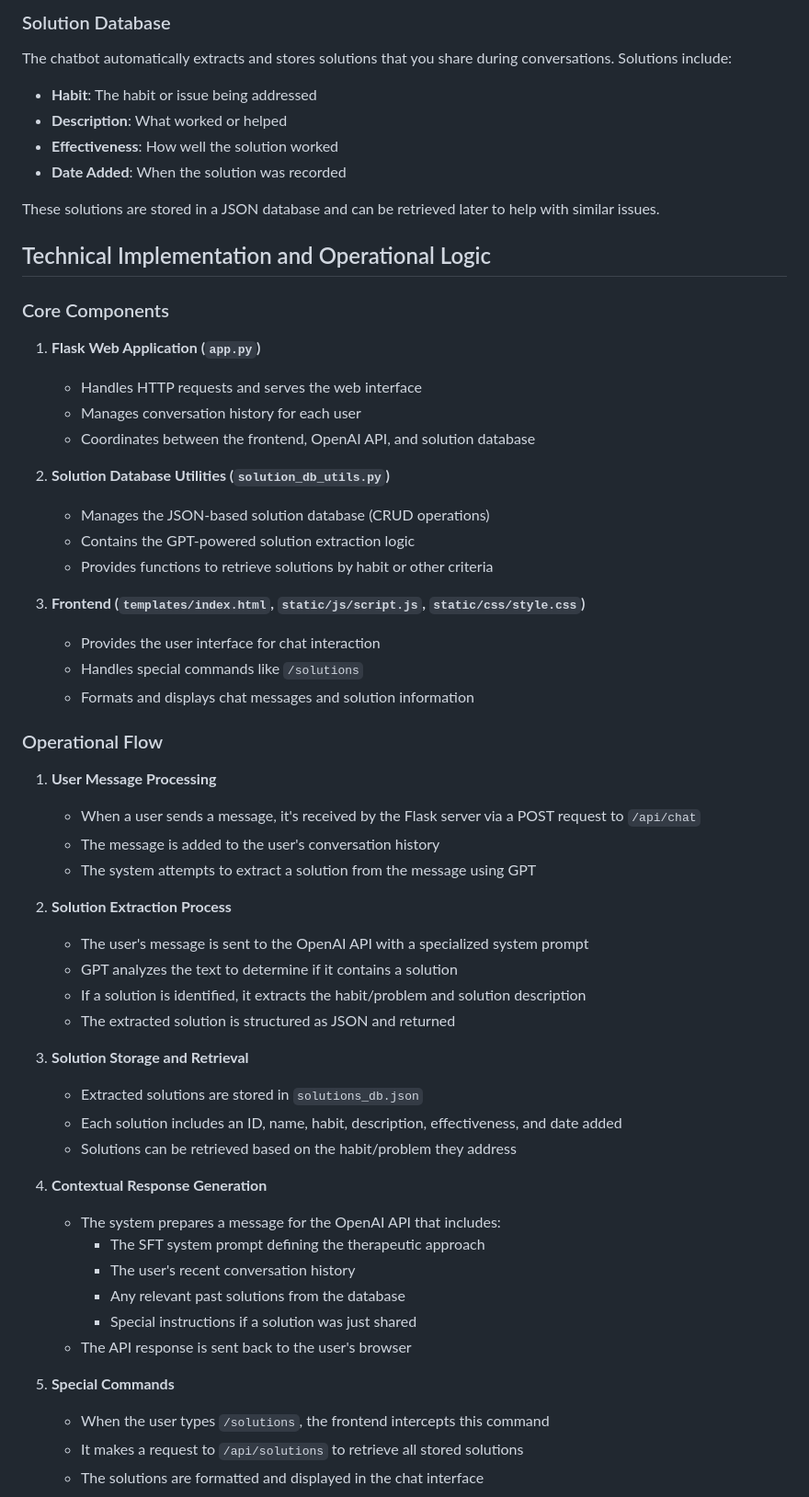
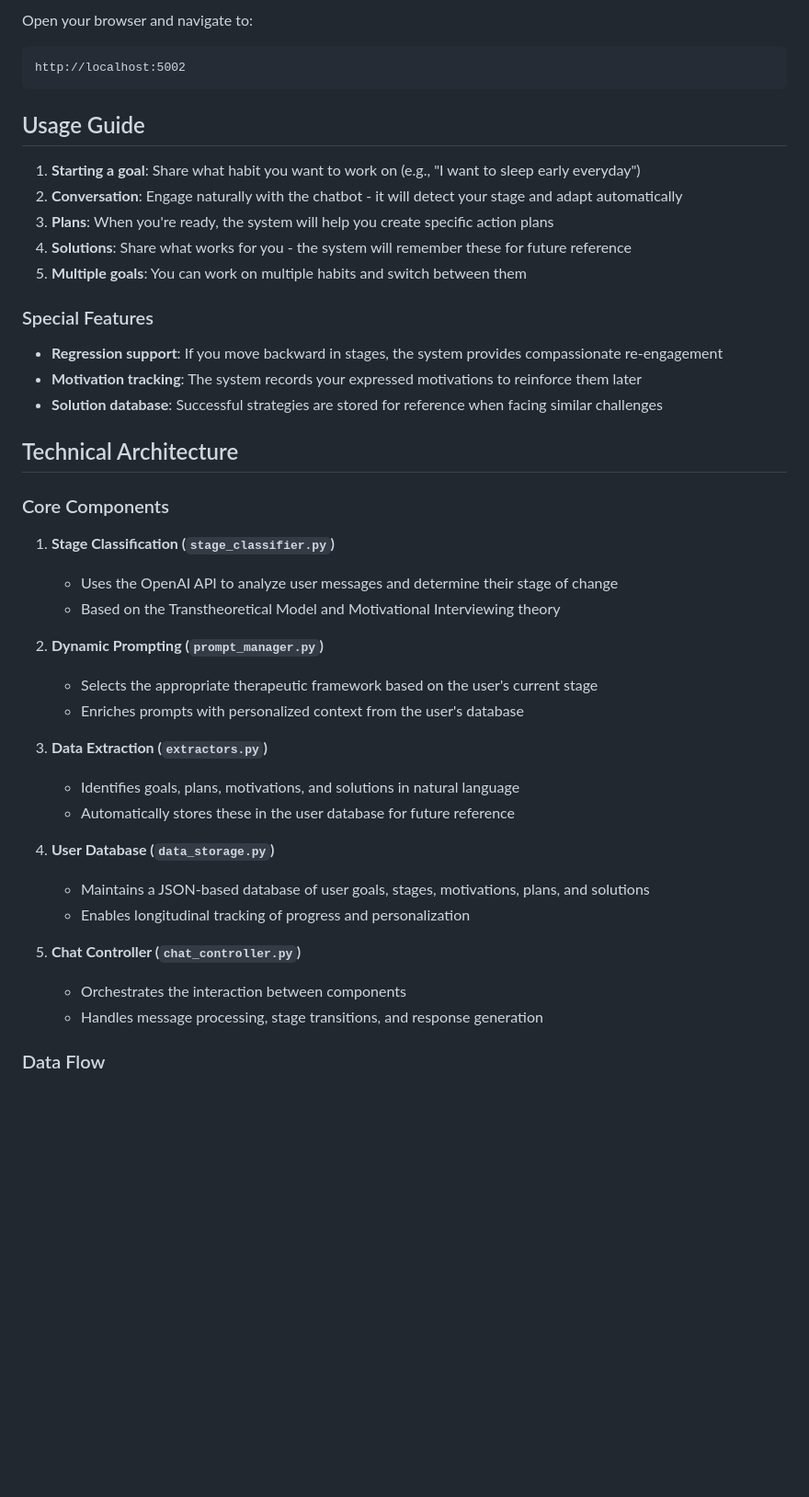
Before and after one commit to wany124/HabitCoach-Chatbot, a Markdown page: README.md, the part around one of its changes. Shown at 92% size. GitHub-like rendering; blank space fills up the shorter version.

````diff
--- a/README.md
+++ b/README.md
@@ -60,62 +72,46 @@ A therapeutic chatbot application built with Flask and the OpenAI API, implement
 
-### Solution Database
+Open your browser and navigate to:
+```
+http://localhost:5002
+```
 
-The chatbot automatically extracts and stores solutions that you share during conversations. Solutions include:
+## Usage Guide
 
-- **Habit**: The habit or issue being addressed
-- **Description**: What worked or helped
-- **Effectiveness**: How well the solution worked
-- **Date Added**: When the solution was recorded
+1. **Starting a goal**: Share what habit you want to work on (e.g., "I want to sleep early everyday")
+2. **Conversation**: Engage naturally with the chatbot - it will detect your stage and adapt automatically
+3. **Plans**: When you're ready, the system will help you create specific action plans
+4. **Solutions**: Share what works for you - the system will remember these for future reference
+5. **Multiple goals**: You can work on multiple habits and switch between them
 
-These solutions are stored in a JSON database and can be retrieved later to help with similar issues.
+### Special Features
 
-## Technical Implementation and Operational Logic
+- **Regression support**: If you move backward in stages, the system provides compassionate re-engagement
+- **Motivation tracking**: The system records your expressed motivations to reinforce them later
+- **Solution database**: Successful strategies are stored for reference when facing similar challenges
+
+## Technical Architecture
 
 ### Core Components
 
-1. **Flask Web Application (`app.py`)**
-   - Handles HTTP requests and serves the web interface
-   - Manages conversation history for each user
-   - Coordinates between the frontend, OpenAI API, and solution database
+1. **Stage Classification (`stage_classifier.py`)**
+   - Uses the OpenAI API to analyze user messages and determine their stage of change
+   - Based on the Transtheoretical Model and Motivational Interviewing theory
 
-2. **Solution Database Utilities (`solution_db_utils.py`)**
-   - Manages the JSON-based solution database (CRUD operations)
-   - Contains the GPT-powered solution extraction logic
-   - Provides functions to retrieve solutions by habit or other criteria
+2. **Dynamic Prompting (`prompt_manager.py`)**
+   - Selects the appropriate therapeutic framework based on the user's current stage
+   - Enriches prompts with personalized context from the user's database
 
-3. **Frontend (`templates/index.html`, `static/js/script.js`, `static/css/style.css`)**
-   - Provides the user interface for chat interaction
-   - Handles special commands like `/solutions`
-   - Formats and displays chat messages and solution information
+3. **Data Extraction (`extractors.py`)**
+   - Identifies goals, plans, motivations, and solutions in natural language
+   - Automatically stores these in the user database for future reference
 
-### Operational Flow
+4. **User Database (`data_storage.py`)**
+   - Maintains a JSON-based database of user goals, stages, motivations, plans, and solutions
+   - Enables longitudinal tracking of progress and personalization
 
-1. **User Message Processing**
-   - When a user sends a message, it's received by the Flask server via a POST request to `/api/chat`
-   - The message is added to the user's conversation history
-   - The system attempts to extract a solution from the message using GPT
+5. **Chat Controller (`chat_controller.py`)**
+   - Orchestrates the interaction between components
+   - Handles message processing, stage transitions, and response generation
 
-2. **Solution Extraction Process**
-   - The user's message is sent to the OpenAI API with a specialized system prompt
-   - GPT analyzes the text to determine if it contains a solution
-   - If a solution is identified, it extracts the habit/problem and solution description
-   - The extracted solution is structured as JSON and returned
+### Data Flow
 
-3. **Solution Storage and Retrieval**
-   - Extracted solutions are stored in `solutions_db.json`
-   - Each solution includes an ID, name, habit, description, effectiveness, and date added
-   - Solutions can be retrieved based on the habit/problem they address
-
-4. **Contextual Response Generation**
-   - The system prepares a message for the OpenAI API that includes:
-     - The SFT system prompt defining the therapeutic approach
-     - The user's recent conversation history
-     - Any relevant past solutions from the database
-     - Special instructions if a solution was just shared
-   - The API response is sent back to the user's browser
-
-5. **Special Commands**
-   - When the user types `/solutions`, the frontend intercepts this command
-   - It makes a request to `/api/solutions` to retrieve all stored solutions
-   - The solutions are formatted and displayed in the chat interface
-
````
Also changed, not shown: other parts of README.md (+66 -52 lines).
